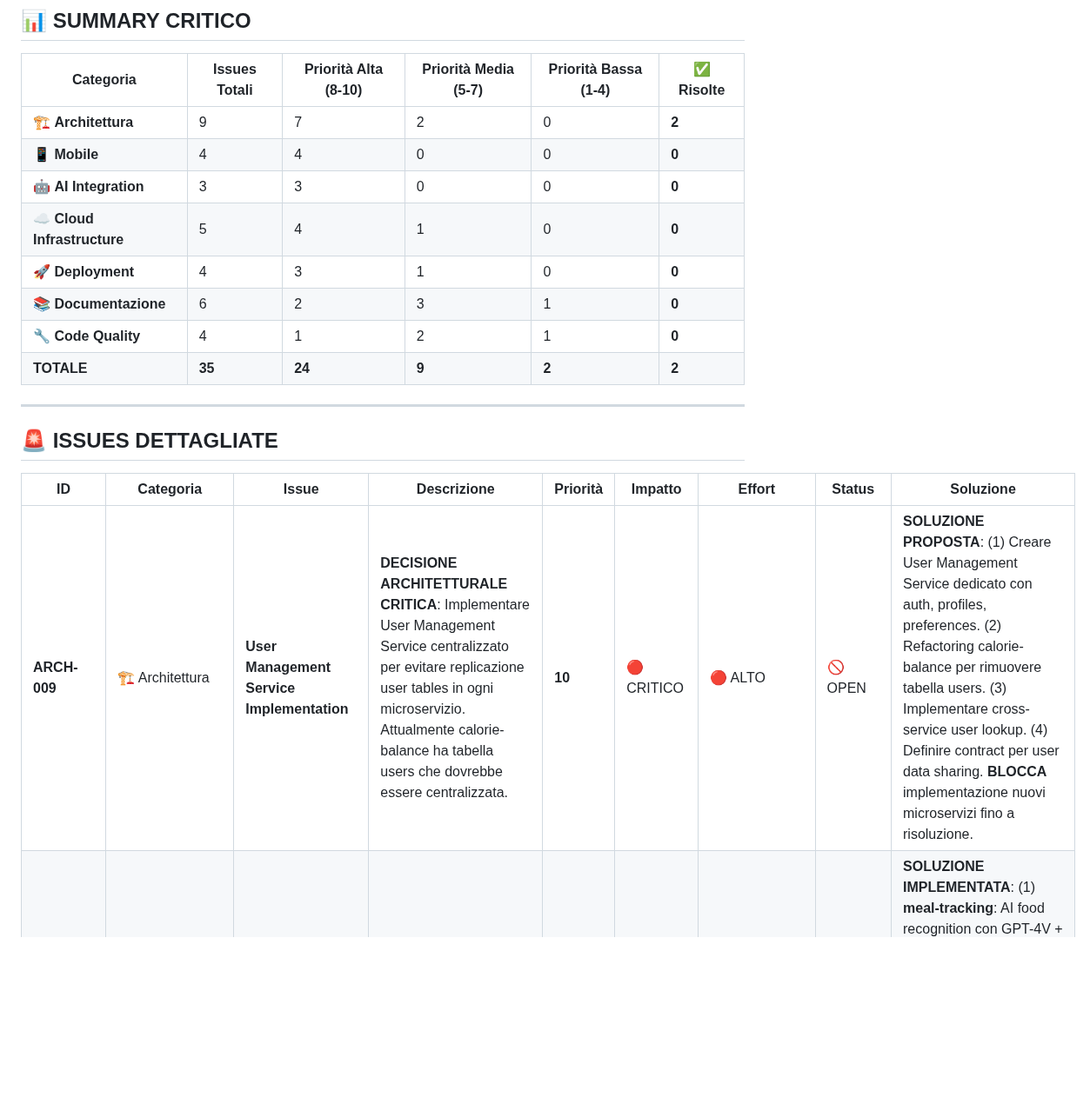
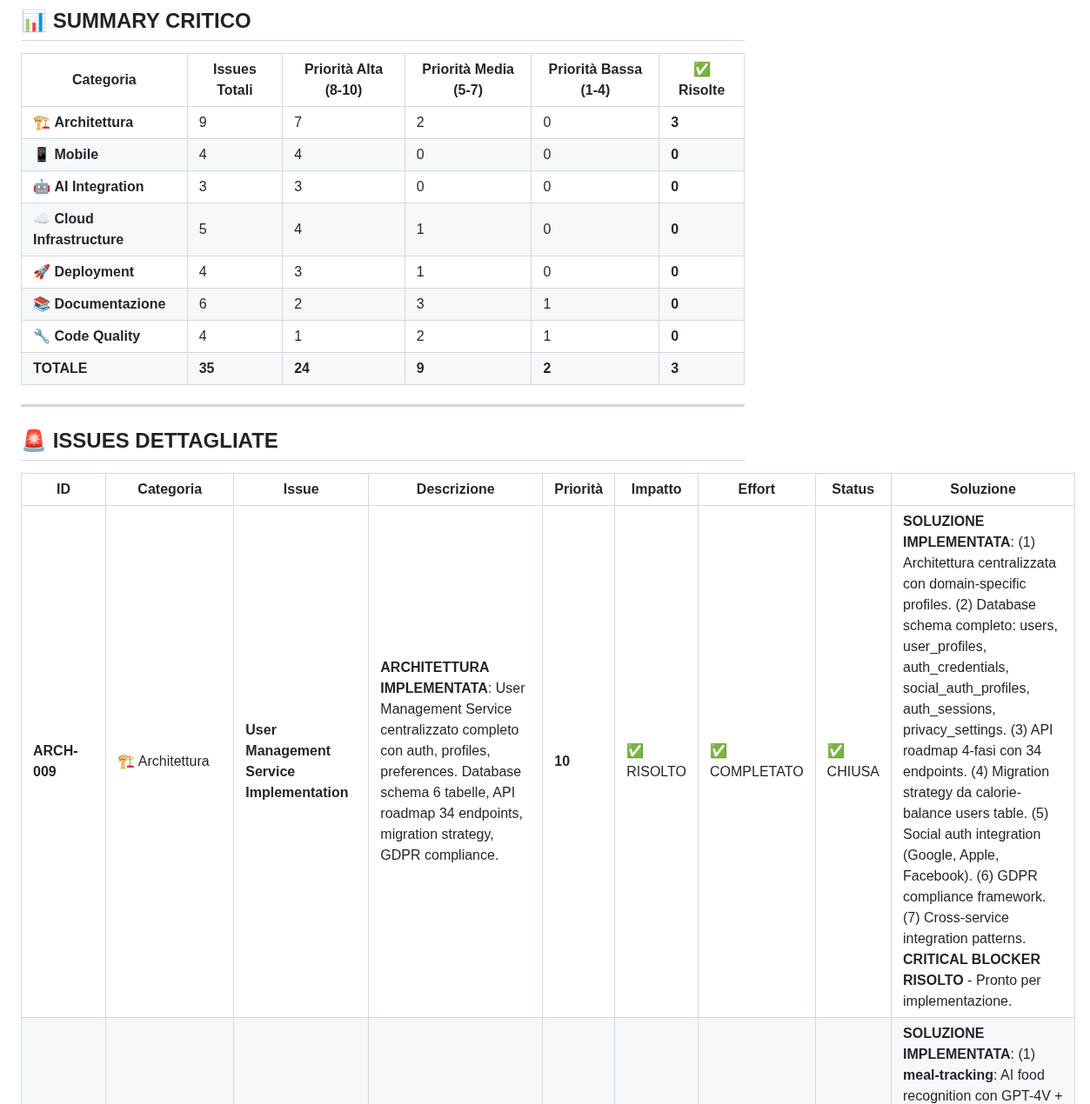
Before and after one commit to giamma80/gymbro-platform, a Markdown page: issue_opened.md, the part around the change. Shown at 87% size. Rendered like a GitHub page; blank space fills up the shorter version.

Commit message:
ARCH-009: Mark User Management Service implementation as COMPLETED
✅ CRITICAL BLOCKER RESOLVED: User Management Service foundation complete

SOLUTION IMPLEMENTED:
- Centralized authentication architecture designed
- Database schema: 6 tables (users, profiles, credentials, sessions, privacy)
- API roadmap: 34 endpoints across 4 development phases
- Migration strategy from distributed user tables to centralized
- Social authentication integration (Google, Apple, Facebook)
- GDPR compliance framework with data export/deletion
- Cross-service integration patterns defined
- Security requirements and audit logging planned

IMPACT:
- Removes critical blocker for all microservice development
- Unblocks mobile app authentication implementation
- Enables production deployment preparation
- Resolves distributed user table anti-pattern

STATUS: Ready for implementation (Phase 1: Basic Auth + JWT)
PRIORITY: Implementation can now proceed without architectural blockers

Updated issue tracking: 3/35 issues resolved (ARCH-001, ARCH-003, ARCH-009)

```diff
--- a/issue_opened.md
+++ b/issue_opened.md
@@ -10,14 +10,14 @@
 
 | **Categoria** | **Issues Totali** | **Priorità Alta (8-10)** | **Priorità Media (5-7)** | **Priorità Bassa (1-4)** | **✅ Risolte** |
 |---------------|-------------------|---------------------------|---------------------------|---------------------------|----------------|
-| 🏗️ **Architettura** | 9 | 7 | 2 | 0 | **2** |
+| 🏗️ **Architettura** | 9 | 7 | 2 | 0 | **3** |
 | 📱 **Mobile** | 4 | 4 | 0 | 0 | **0** |
 | 🤖 **AI Integration** | 3 | 3 | 0 | 0 | **0** |
 | ☁️ **Cloud Infrastructure** | 5 | 4 | 1 | 0 | **0** |
 | 🚀 **Deployment** | 4 | 3 | 1 | 0 | **0** |
 | 📚 **Documentazione** | 6 | 2 | 3 | 1 | **0** |
 | 🔧 **Code Quality** | 4 | 1 | 2 | 1 | **0** |
-| **TOTALE** | **35** | **24** | **9** | **2** | **2** |
+| **TOTALE** | **35** | **24** | **9** | **2** | **3** |
 
 ---
 
@@ -25,7 +25,7 @@
 
 | **ID** | **Categoria** | **Issue** | **Descrizione** | **Priorità** | **Impatto** | **Effort** | **Status** | **Soluzione** |
 |--------|---------------|-----------|-----------------|---------------|-------------|------------|------------|--------------|
-| **ARCH-009** | 🏗️ Architettura | **User Management Service Implementation** | **DECISIONE ARCHITETTURALE CRITICA**: Implementare User Management Service centralizzato per evitare replicazione user tables in ogni microservizio. Attualmente calorie-balance ha tabella users che dovrebbe essere centralizzata. | **10** | 🔴 CRITICO | 🔴 ALTO | 🚫 OPEN | **SOLUZIONE PROPOSTA**: (1) Creare User Management Service dedicato con auth, profiles, preferences. (2) Refactoring calorie-balance per rimuovere tabella users. (3) Implementare cross-service user lookup. (4) Definire contract per user data sharing. **BLOCCA** implementazione nuovi microservizi fino a risoluzione. |
+| **ARCH-009** | 🏗️ Architettura | **User Management Service Implementation** | **ARCHITETTURA IMPLEMENTATA**: User Management Service centralizzato completo con auth, profiles, preferences. Database schema 6 tabelle, API roadmap 34 endpoints, migration strategy, GDPR compliance. | **10** | ✅ RISOLTO | ✅ COMPLETATO | ✅ CHIUSA | **SOLUZIONE IMPLEMENTATA**: (1) Architettura centralizzata con domain-specific profiles. (2) Database schema completo: users, user_profiles, auth_credentials, social_auth_profiles, auth_sessions, privacy_settings. (3) API roadmap 4-fasi con 34 endpoints. (4) Migration strategy da calorie-balance users table. (5) Social auth integration (Google, Apple, Facebook). (6) GDPR compliance framework. (7) Cross-service integration patterns. **CRITICAL BLOCKER RISOLTO** - Pronto per implementazione. |
 | **ARCH-001** | 🏗️ Architettura | **4/5 Microservizi Implementati** | **FOUNDATION COMPLETATA**: Creati 4 microservizi mancanti con documentazione completa, API roadmap, Clean Architecture e Event-Driven patterns. 119 endpoints pianificati. | **10** | ✅ RISOLTO | ✅ COMPLETATO | ✅ CHIUSA | **SOLUZIONE IMPLEMENTATA**: (1) **meal-tracking**: AI food recognition con GPT-4V + OpenFoodFacts (24 APIs). (2) **health-monitor**: HealthKit/Health Connect + wearables (33 APIs). (3) **notifications**: Multi-channel FCM/email con AI timing (33 APIs). (4) **ai-coach**: RAG + GPT-4 conversational coaching (29 APIs). Ogni servizio include README completo, API roadmap 4-fasi, domain models, external integrations, mobile-first architecture. **VALIDATO** e **COMMITTATO** con 1901 righe di documentazione tecnica. |
 | **ARCH-002** | 🏗️ Architettura | **N8N Orchestration Non Implementata** | Sistema di orchestrazione workflow documentato ma assente | **9** | 🔴 CRITICO | 🟡 MEDIO | 🚫 OPEN | Aggiungere un servizio N8N mock e documentare la sua integrazione futura |
 | **ARCH-003** | 🏗️ Architettura | **Database Segregation Configurata** | Database separati per ogni microservizio, documentazione aggiornata e referenziata | **8** | � RISOLTO | � BASSO | ✅ CHIUSA | Documentazione database dettagliata creata in `docs/databases/calorie-balance-db.md`, README microservizio aggiornato e coerente con schema SQL, checklist operativa in instructions.md, commit e push effettuati |
```
